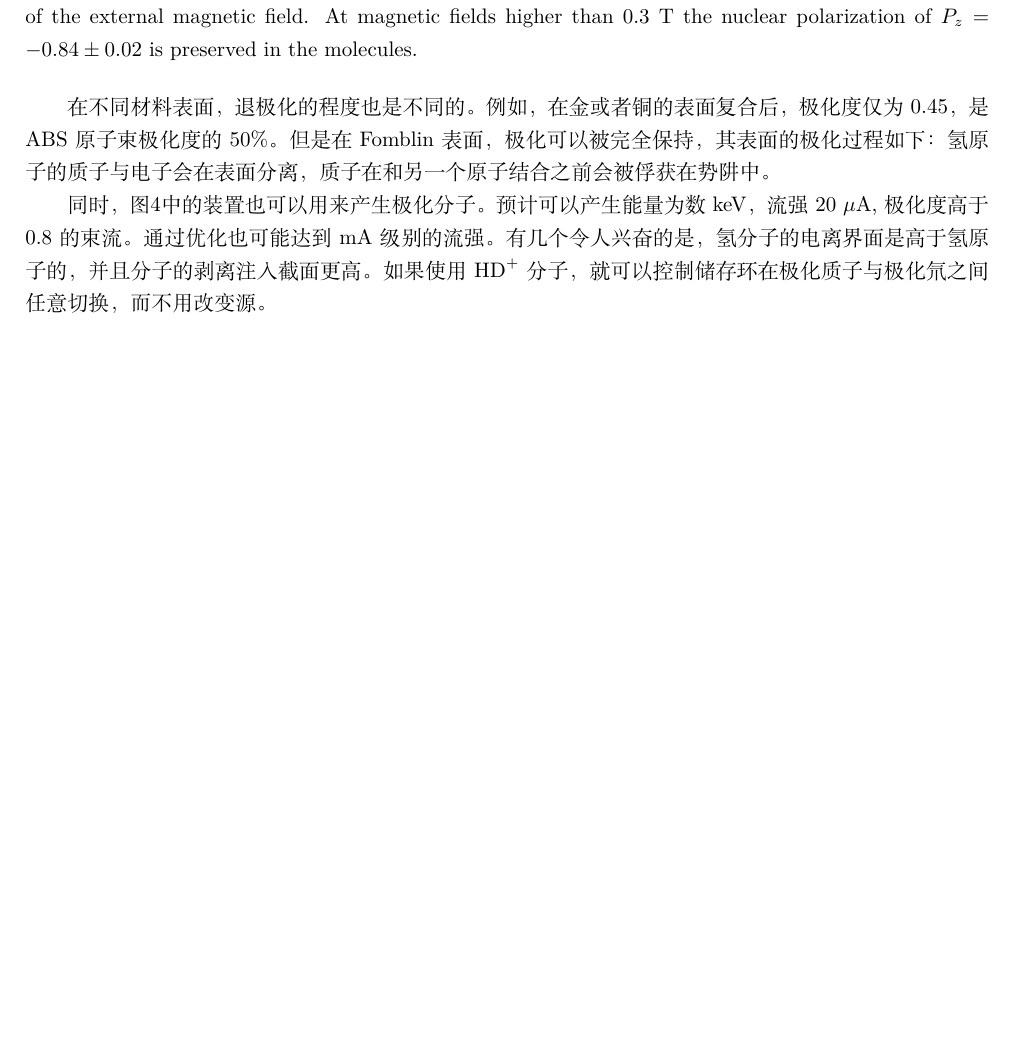
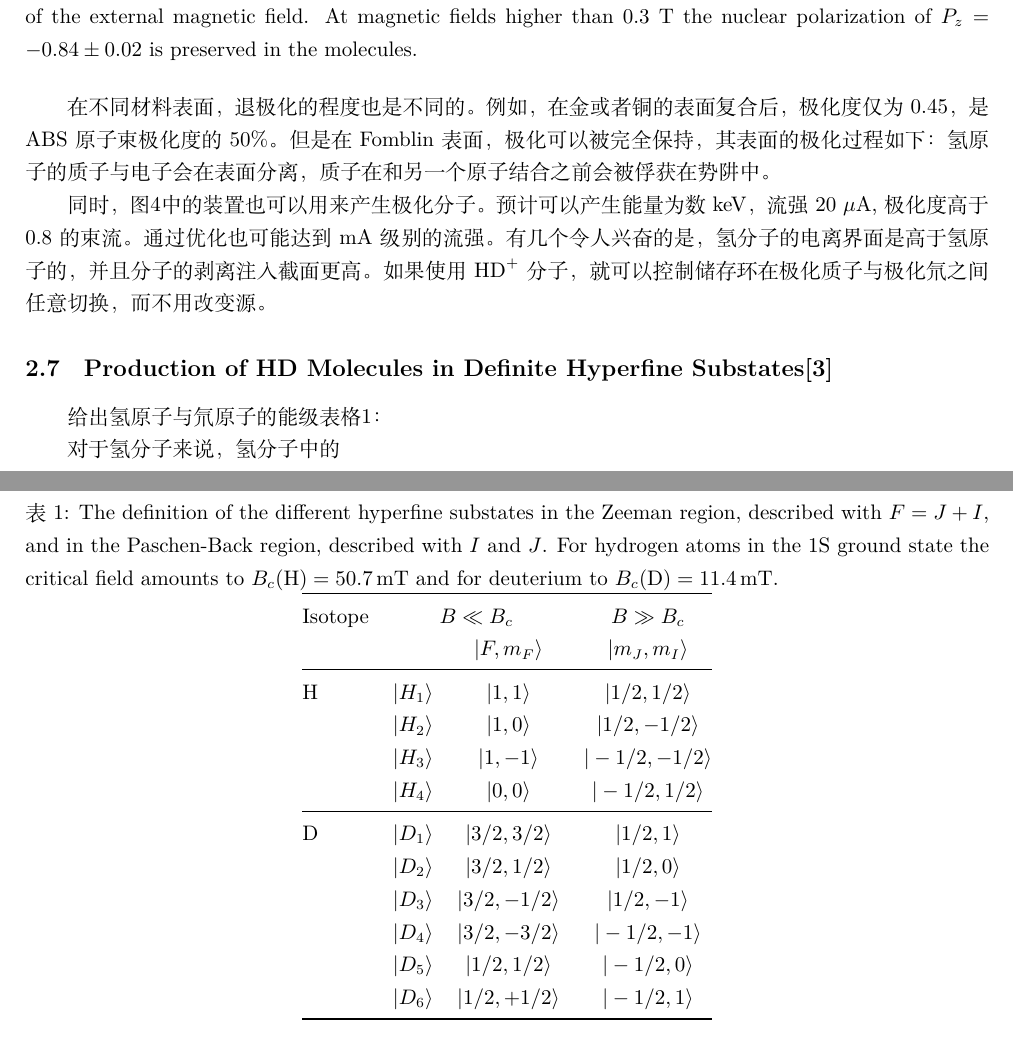
Before and after one commit to shijun2233/learn-notebook, a LaTeX document (notebook.tex): part of page 5 of 8 before the commit and two parts of pages 5 and 6 of 9 after it, the two joined at a grey line, cut so that both start at the same text, the shorter picture padded with empty space. Compiled offline with XeLaTeX.

Commit message:
极化氢分子有关

```diff
--- a/notebook.tex
+++ b/notebook.tex
@@ -20,6 +20,7 @@
 \usepackage[a4paper, left=2cm, right=2cm, top=1cm, bottom=2cm]{geometry}% 设置页边距
 \usepackage{ctex}
 \usepackage{mhchem} % 化学式宏包
+\usepackage{booktabs} % for professional-looking tables
 \numberwithin{equation}{subsection} % number equations within subsections
 %\setCJKmainfont[ItalicFont=Noto Sans CJK SC Bold, BoldFont=Noto Serif CJK SC Black]{Noto Serif CJK SC}
 \lstset{
@@ -192,6 +193,36 @@ ANKE与Petersburg Nuclear Physics Institute (PNPI)合作开发了一个装置，
 同时，图\ref{fig:polarized_H2_D2_HD_apparatus}中的装置也可以用来产生极化分子。预计可以产生能量为数keV，流强20 $\mu$A,极化度高于0.8的束流。通过优化也可能达到mA级别的流强。有几个令人兴奋的是，氢分子的电离界面是高于氢原子的，并且分子的剥离注入截面更高。如果使用$\ce{HD+}$分子，就可以控制储存环在极化质子与极化氘之间任意切换，而不用改变源。
 
 
+\subsection{Production of HD Molecules in Definite Hyperfine Substates\cite{engels_production_2020}}
+
+给出氢原子与氘原子的能级表格\ref{tab:hyperfine_substates}：
+
+\begin{table}[h!]
+\centering
+\caption{The definition of the different hyperfine substates in the Zeeman region, described with $F = J + I$, and in the Paschen-Back region, described with $I$ and $J$. For hydrogen atoms in the 1S ground state the critical field amounts to $B_c(\mathrm{H}) = 50.7\,\mathrm{mT}$ and for deuterium to $B_c(\mathrm{D}) = 11.4\,\mathrm{mT}$.}
+\label{tab:hyperfine_substates}
+\begin{tabular}{@{}lccc@{}}
+\toprule
+Isotope & \multicolumn{2}{c}{$B \ll B_c$} & $B \gg B_c$ \\
+ & & $|F, m_F\rangle$ & $|m_J, m_I\rangle$ \\
+\midrule
+H & $|H_1\rangle$ & $|1, 1\rangle$ & $|1/2, 1/2\rangle$ \\
+ & $|H_2\rangle$ & $|1, 0\rangle$ & $|1/2, -1/2\rangle$ \\
+ & $|H_3\rangle$ & $|1, -1\rangle$ & $|-1/2, -1/2\rangle$ \\
+ & $|H_4\rangle$ & $|0, 0\rangle$ & $|-1/2, 1/2\rangle$ \\
+\midrule
+D & $|D_1\rangle$ & $|3/2, 3/2\rangle$ & $|1/2, 1\rangle$ \\
+ & $|D_2\rangle$ & $|3/2, 1/2\rangle$ & $|1/2, 0\rangle$ \\
+ & $|D_3\rangle$ & $|3/2, -1/2\rangle$ & $|1/2, -1\rangle$ \\
+ & $|D_4\rangle$ & $|3/2, -3/2\rangle$ & $|-1/2, -1\rangle$ \\
+ & $|D_5\rangle$ & $|1/2, 1/2\rangle$ & $|-1/2, 0\rangle$ \\
+ & $|D_6\rangle$ & $|1/2, +1/2\rangle$ & $|-1/2, 1\rangle$ \\
+\bottomrule
+\end{tabular}
+\end{table}
+
+对于氢分子来说，氢分子中的
+
 
 
 
```
Also changed, not shown: notebook.bbl, notebook.pdf, 1 other file.
